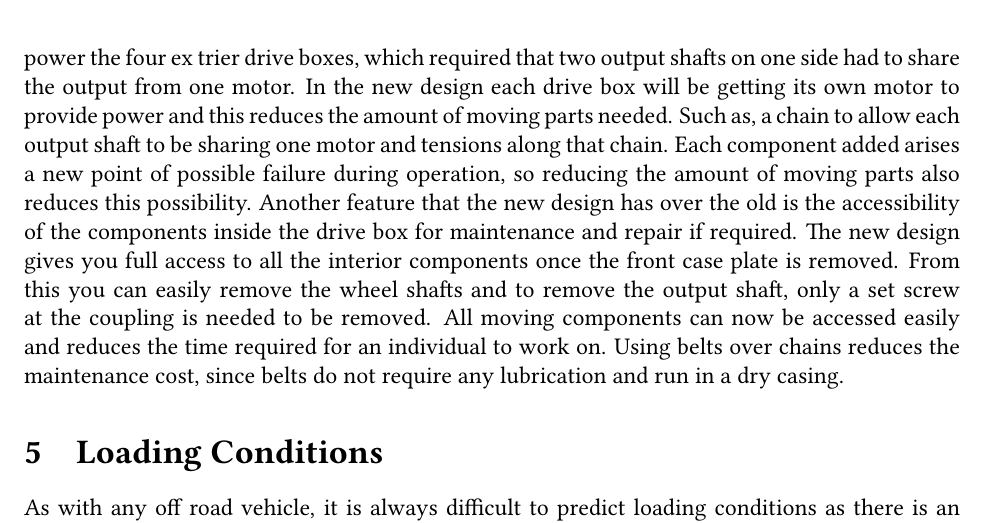
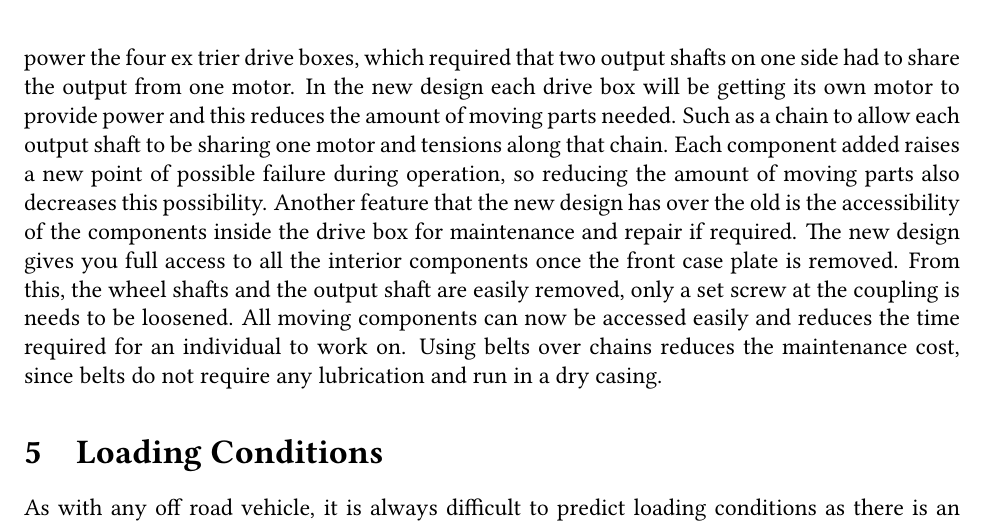
Before and after one commit to cgravelle16/capstone, a LaTeX document (main.tex, which reads finaldesign.tex): part of page 12 of 114, cut so that both start at the same text. Compiled offline with pdfLaTeX.

Commit message:
first readthrough changes

```diff
--- a/finaldesign.tex
+++ b/finaldesign.tex
@@ -22,4 +22,4 @@ The exploded view of assembly that can be seen in Figure~\ref{fig:quart_assem} s
 \label{fig:quart_assem}
 \end{figure}
 
-What makes this design a more acceptable design over the previous design that Penguin ASI originally had is the simplicity of it. In their previous design their was only two motors used to power the four ex trier drive boxes, which required that two output shafts on one side had to share the output from one motor. In the new design each drive box will be getting its own motor to provide power and this reduces the amount of moving parts needed. Such as, a chain to allow each output shaft to be sharing one motor and tensions along that chain. Each component added arises a new point of possible failure during operation, so reducing the amount of moving parts also reduces this possibility. Another feature that the new design has over the old is the accessibility of the components inside the drive box for maintenance and repair if required. The new design gives you full access to all the interior components once the front case plate is removed. From this you can easily remove the wheel shafts and to remove the output shaft, only a set screw at the coupling is needed to be removed. All moving components can now be accessed easily and reduces the time required for an individual to work on. Using belts over chains reduces the maintenance cost, since belts do not require any lubrication and run in a dry casing.
+What makes this design a more acceptable design over the previous design that Penguin ASI originally had is the simplicity of it. In their previous design their was only two motors used to power the four ex trier drive boxes, which required that two output shafts on one side had to share the output from one motor. In the new design each drive box will be getting its own motor to provide power and this reduces the amount of moving parts needed. Such as a chain to allow each output shaft to be sharing one motor and tensions along that chain. Each component added raises a new point of possible failure during operation, so reducing the amount of moving parts also decreases this possibility. Another feature that the new design has over the old is the accessibility of the components inside the drive box for maintenance and repair if required. The new design gives you full access to all the interior components once the front case plate is removed. From this,  the wheel shafts and the output shaft are easily removed, only a set screw at the coupling is needs to be loosened. All moving components can now be accessed easily and reduces the time required for an individual to work on. Using belts over chains reduces the maintenance cost, since belts do not require any lubrication and run in a dry casing.
```
